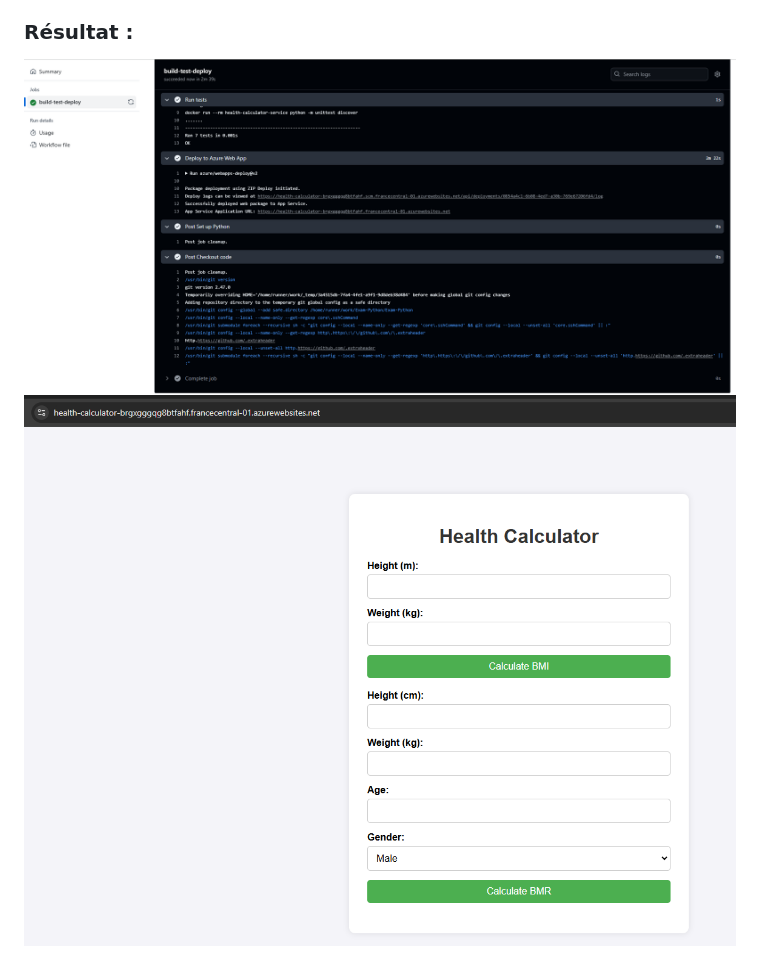
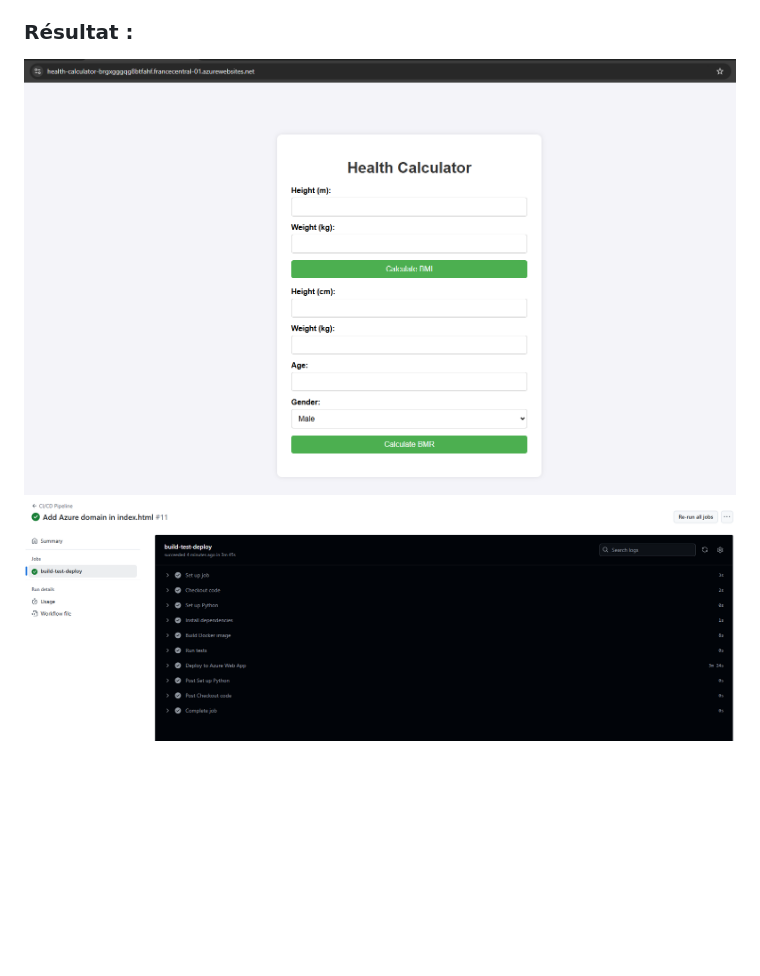
Before and after one commit to cdetelder/Exam-Python, a Markdown page: README.md, the part around the change. Rendered like a GitHub page; pictures changed too: github_actions_job_success.png (added), job_success.png (deleted), website.png (deleted); blank space fills up the shorter version.

```diff
--- a/README.md
+++ b/README.md
@@ -7,5 +7,5 @@
 
 
 ### Résultat :
-![alt text](job_success.png)
-![alt text](website.png)
+![alt text](website_front.png)
+![alt text](github_actions_job_success.png)
```
